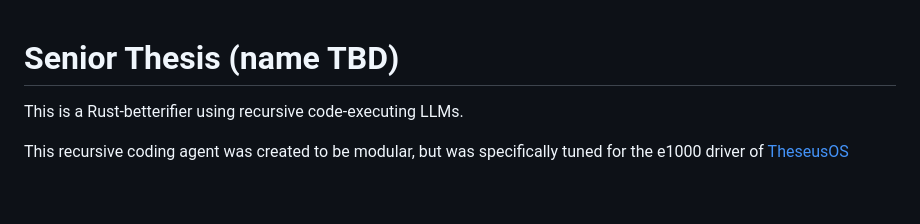
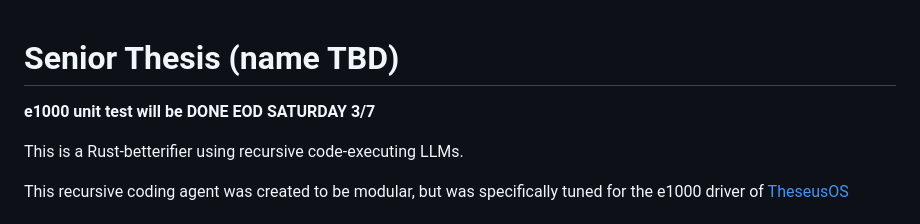
Before and after one commit to AddisonGoolsbee/thesis, a Markdown page: README.md, the part around the change. Rendered like a GitHub page; blank space fills up the shorter version.

Commit message:
Add readme warning

```diff
--- a/README.md
+++ b/README.md
@@ -1,4 +1,6 @@
 # Senior Thesis (name TBD)
+
+**e1000 unit test will be DONE EOD SATURDAY 3/7**
 
 This is a Rust-betterifier using recursive code-executing LLMs.
 
```
